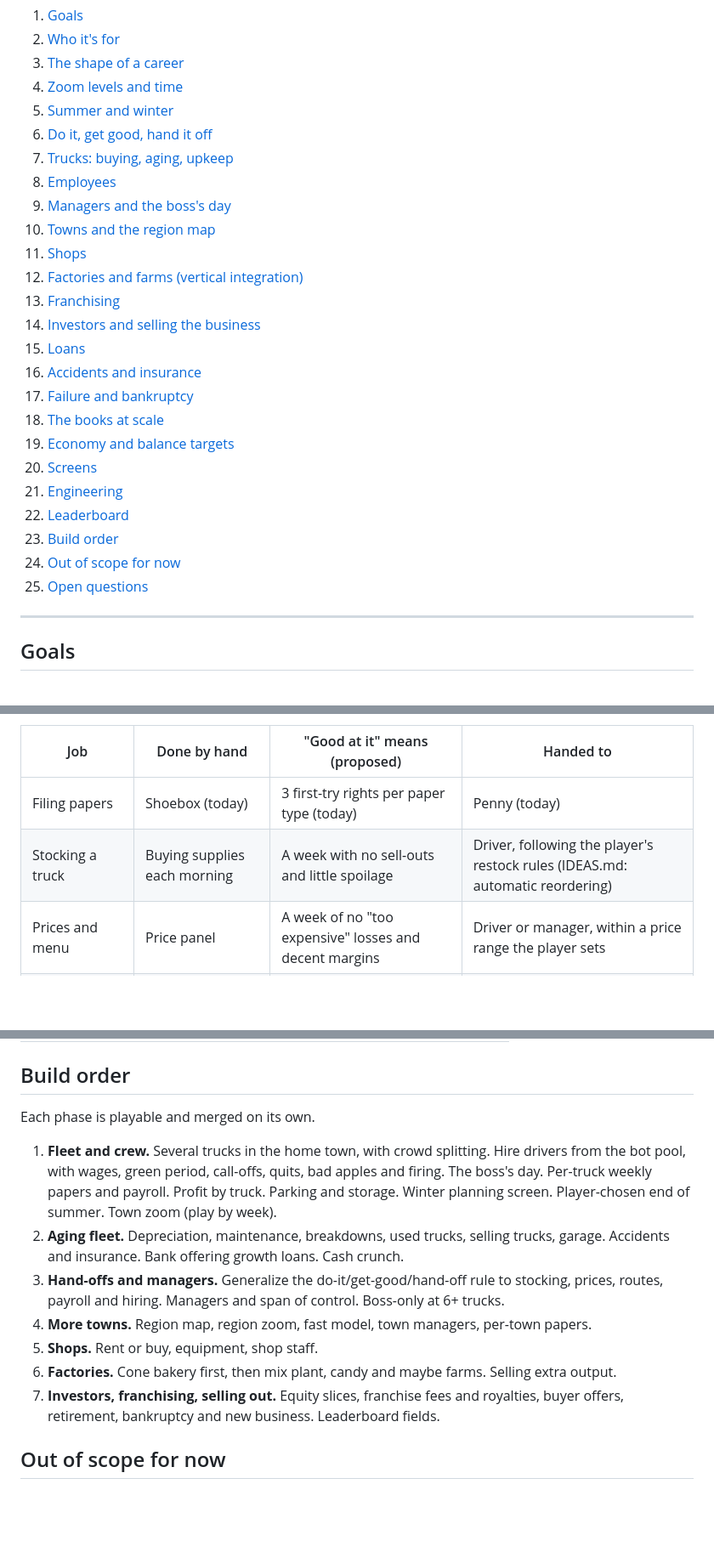
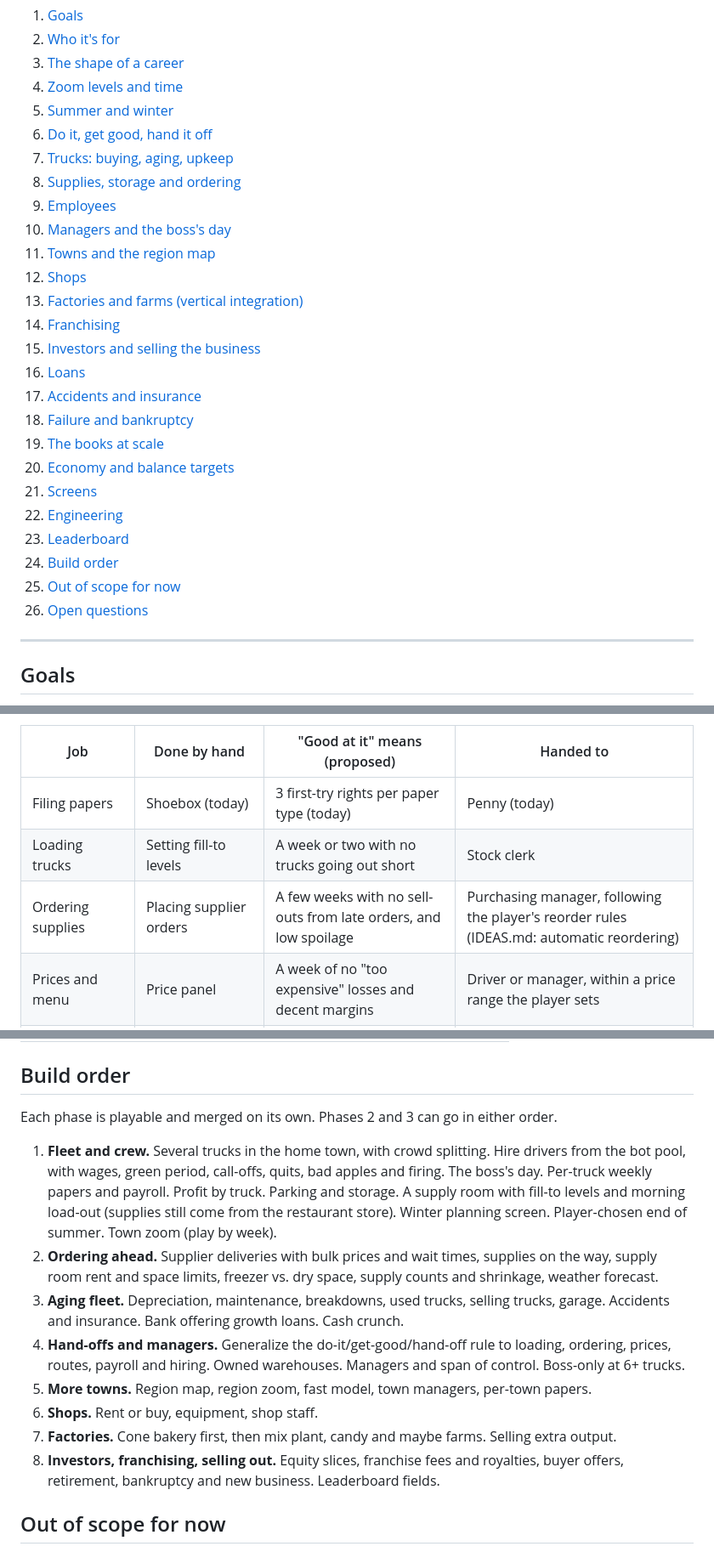
Before and after one commit to celestebancos/frozen-assets, a Markdown page: SPEC.md, 3 parts joined by grey strips. Shown at 85% size. GitHub-like rendering; blank space fills up the shorter version.

Commit message:
SPEC: supplies, storage and ordering
Co-Authored-By: Claude Opus 5.5 <noreply@anthropic.com>
Claude-Session: https://claude.ai/code/session_01MT6R5Ld7W98skP8BdJ7Fts

```diff
--- a/SPEC.md
+++ b/SPEC.md
@@ -13,24 +13,25 @@ This is a design spec, not a build plan for one PR. It's meant to be built in pl
 5. [Summer and winter](#summer-and-winter)
 6. [Do it, get good, hand it off](#do-it-get-good-hand-it-off)
 7. [Trucks: buying, aging, upkeep](#trucks-buying-aging-upkeep)
-8. [Employees](#employees)
-9. [Managers and the boss's day](#managers-and-the-bosss-day)
-10. [Towns and the region map](#towns-and-the-region-map)
-11. [Shops](#shops)
-12. [Factories and farms (vertical integration)](#factories-and-farms-vertical-integration)
-13. [Franchising](#franchising)
-14. [Investors and selling the business](#investors-and-selling-the-business)
-15. [Loans](#loans)
-16. [Accidents and insurance](#accidents-and-insurance)
-17. [Failure and bankruptcy](#failure-and-bankruptcy)
-18. [The books at scale](#the-books-at-scale)
-19. [Economy and balance targets](#economy-and-balance-targets)
-20. [Screens](#screens)
-21. [Engineering](#engineering)
-22. [Leaderboard](#leaderboard)
-23. [Build order](#build-order)
-24. [Out of scope for now](#out-of-scope-for-now)
-25. [Open questions](#open-questions)
+8. [Supplies, storage and ordering](#supplies-storage-and-ordering)
+9. [Employees](#employees)
+10. [Managers and the boss's day](#managers-and-the-bosss-day)
+11. [Towns and the region map](#towns-and-the-region-map)
+12. [Shops](#shops)
+13. [Factories and farms (vertical integration)](#factories-and-farms-vertical-integration)
+14. [Franchising](#franchising)
+15. [Investors and selling the business](#investors-and-selling-the-business)
+16. [Loans](#loans)
+17. [Accidents and insurance](#accidents-and-insurance)
+18. [Failure and bankruptcy](#failure-and-bankruptcy)
+19. [The books at scale](#the-books-at-scale)
+20. [Economy and balance targets](#economy-and-balance-targets)
+21. [Screens](#screens)
+22. [Engineering](#engineering)
+23. [Leaderboard](#leaderboard)
+24. [Build order](#build-order)
+25. [Out of scope for now](#out-of-scope-for-now)
+26. [Open questions](#open-questions)
 
 ---
 
@@ -108,7 +109,8 @@ This is the core pattern, generalized from Penny's filing (`CONFIG.filing`: file
 | Job | Done by hand | "Good at it" means (proposed) | Handed to |
 |---|---|---|---|
 | Filing papers | Shoebox (today) | 3 first-try rights per paper type (today) | Penny (today) |
-| Stocking a truck | Buying supplies each morning | A week with no sell-outs and little spoilage | Driver, following the player's restock rules (IDEAS.md: automatic reordering) |
+| Loading trucks | Setting fill-to levels | A week or two with no trucks going out short | Stock clerk |
+| Ordering supplies | Placing supplier orders | A few weeks with no sell-outs from late orders, and low spoilage | Purchasing manager, following the player's reorder rules (IDEAS.md: automatic reordering) |
 | Prices and menu | Price panel | A week of no "too expensive" losses and decent margins | Driver or manager, within a price range the player sets |
 | Routes | Map and week plan (today) | A week near the crowd-following bot's sales | Driver (skill decides how well) |
 | Payroll | A weekly payroll paper per truck | Payroll papers filed right | Bookkeeper |
@@ -362,15 +412,16 @@ New fields in the Airtable `Scores` table (README setup to be updated):
 
 ## Build order
 
-Each phase is playable and merged on its own.
+Each phase is playable and merged on its own. Phases 2 and 3 can go in either order.
 
-1. **Fleet and crew.** Several trucks in the home town, with crowd splitting. Hire drivers from the bot pool, with wages, green period, call-offs, quits, bad apples and firing. The boss's day. Per-truck weekly papers and payroll. Profit by truck. Parking and storage. Winter planning screen. Player-chosen end of summer. Town zoom (play by week).
-2. **Aging fleet.** Depreciation, maintenance, breakdowns, used trucks, selling trucks, garage. Accidents and insurance. Bank offering growth loans. Cash crunch.
-3. **Hand-offs and managers.** Generalize the do-it/get-good/hand-off rule to stocking, prices, routes, payroll and hiring. Managers and span of control. Boss-only at 6+ trucks.
-4. **More towns.** Region map, region zoom, fast model, town managers, per-town papers.
-5. **Shops.** Rent or buy, equipment, shop staff.
-6. **Factories.** Cone bakery first, then mix plant, candy and maybe farms. Selling extra output.
-7. **Investors, franchising, selling out.** Equity slices, franchise fees and royalties, buyer offers, retirement, bankruptcy and new business. Leaderboard fields.
+1. **Fleet and crew.** Several trucks in the home town, with crowd splitting. Hire drivers from the bot pool, with wages, green period, call-offs, quits, bad apples and firing. The boss's day. Per-truck weekly papers and payroll. Profit by truck. Parking and storage. A supply room with fill-to levels and morning load-out (supplies still come from the restaurant store). Winter planning screen. Player-chosen end of summer. Town zoom (play by week).
+2. **Ordering ahead.** Supplier deliveries with bulk prices and wait times, supplies on the way, supply room rent and space limits, freezer vs. dry space, supply counts and shrinkage, weather forecast.
+3. **Aging fleet.** Depreciation, maintenance, breakdowns, used trucks, selling trucks, garage. Accidents and insurance. Bank offering growth loans. Cash crunch.
+4. **Hand-offs and managers.** Generalize the do-it/get-good/hand-off rule to loading, ordering, prices, routes, payroll and hiring. Owned warehouses. Managers and span of control. Boss-only at 6+ trucks.
+5. **More towns.** Region map, region zoom, fast model, town managers, per-town papers.
+6. **Shops.** Rent or buy, equipment, shop staff.
+7. **Factories.** Cone bakery first, then mix plant, candy and maybe farms. Selling extra output.
+8. **Investors, franchising, selling out.** Equity slices, franchise fees and royalties, buyer offers, retirement, bankruptcy and new business. Leaderboard fields.
 
 ## Out of scope for now
 
```
Also changed, not shown: other parts of SPEC.md (+56 -6 lines).
